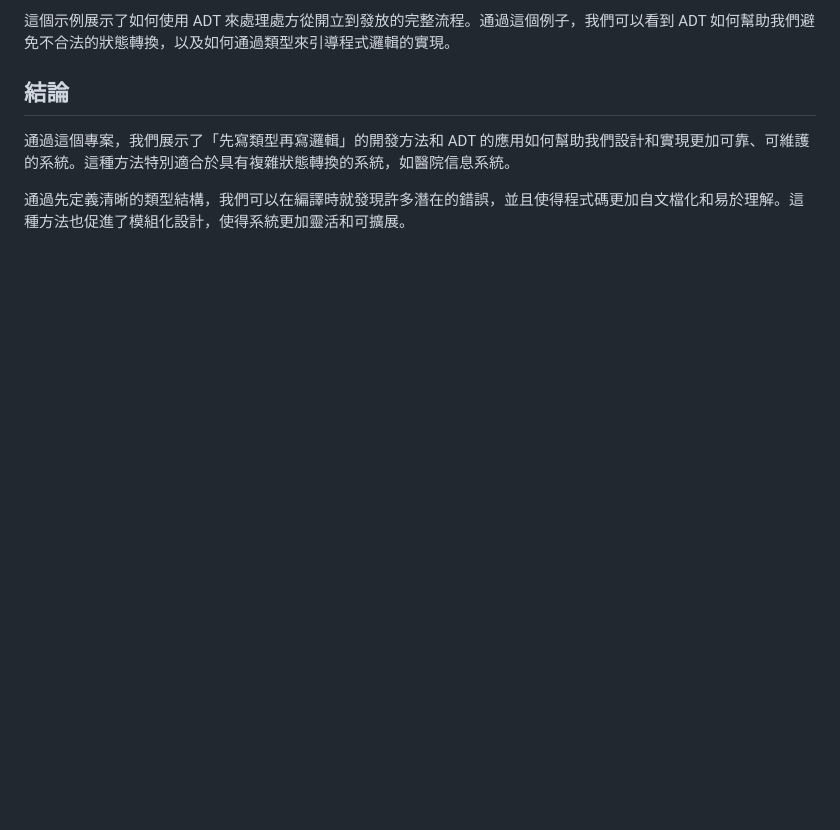
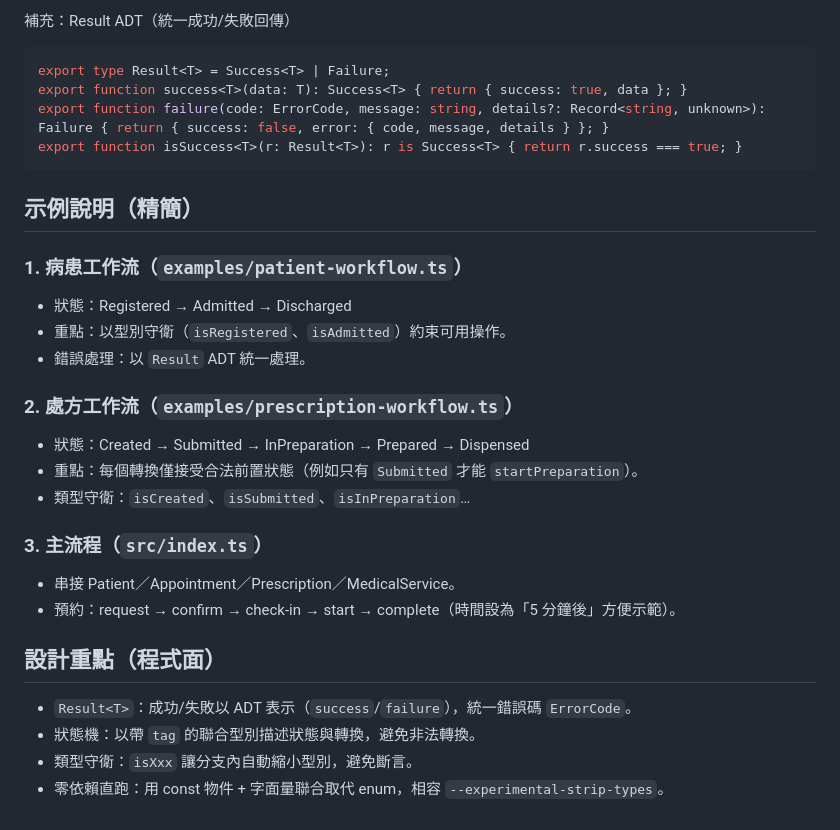
Before and after one commit to JohnKeng/mini-HIS-UI, a Markdown page: README.md, the part around one of its changes. GitHub-like rendering; blank space fills up the shorter version.

````diff
--- a/README.md
+++ b/README.md
@@ -108,8 +151,35 @@ node examples/prescription-workflow.ts
 
-這個示例展示了如何使用 ADT 來處理處方從開立到發放的完整流程。通過這個例子，我們可以看到 ADT 如何幫助我們避免不合法的狀態轉換，以及如何通過類型來引導程式邏輯的實現。
+補充：Result ADT（統一成功/失敗回傳）
 
-## 結論
+```ts
+export type Result<T> = Success<T> | Failure;
+export function success<T>(data: T): Success<T> { return { success: true, data }; }
+export function failure(code: ErrorCode, message: string, details?: Record<string, unknown>): Failure { return { success: false, error: { code, message, details } }; }
+export function isSuccess<T>(r: Result<T>): r is Success<T> { return r.success === true; }
+```
 
-通過這個專案，我們展示了「先寫類型再寫邏輯」的開發方法和 ADT 的應用如何幫助我們設計和實現更加可靠、可維護的系統。這種方法特別適合於具有複雜狀態轉換的系統，如醫院信息系統。
+## 示例說明（精簡）
 
-通過先定義清晰的類型結構，我們可以在編譯時就發現許多潛在的錯誤，並且使得程式碼更加自文檔化和易於理解。這種方法也促進了模組化設計，使得系統更加靈活和可擴展。
+### 1. 病患工作流（`examples/patient-workflow.ts`）
+
+- 狀態：Registered → Admitted → Discharged
+- 重點：以型別守衛（`isRegistered`、`isAdmitted`）約束可用操作。
+- 錯誤處理：以 `Result` ADT 統一處理。
+
+### 2. 處方工作流（`examples/prescription-workflow.ts`）
+
+- 狀態：Created → Submitted → InPreparation → Prepared → Dispensed
+- 重點：每個轉換僅接受合法前置狀態（例如只有 `Submitted` 才能 `startPreparation`）。
+- 類型守衛：`isCreated`、`isSubmitted`、`isInPreparation`…
+
+### 3. 主流程（`src/index.ts`）
+
+- 串接 Patient／Appointment／Prescription／MedicalService。
+- 預約：request → confirm → check-in → start → complete（時間設為「5 分鐘後」方便示範）。
+
+## 設計重點（程式面）
+
+- `Result<T>`：成功/失敗以 ADT 表示（`success`/`failure`），統一錯誤碼 `ErrorCode`。
+- 狀態機：以帶 `tag` 的聯合型別描述狀態與轉換，避免非法轉換。
+- 類型守衛：`isXxx` 讓分支內自動縮小型別，避免斷言。
+- 零依賴直跑：用 const 物件 + 字面量聯合取代 enum，相容 `--experimental-strip-types`。
````
Also changed, not shown: other parts of README.md (+63 -20 lines).
